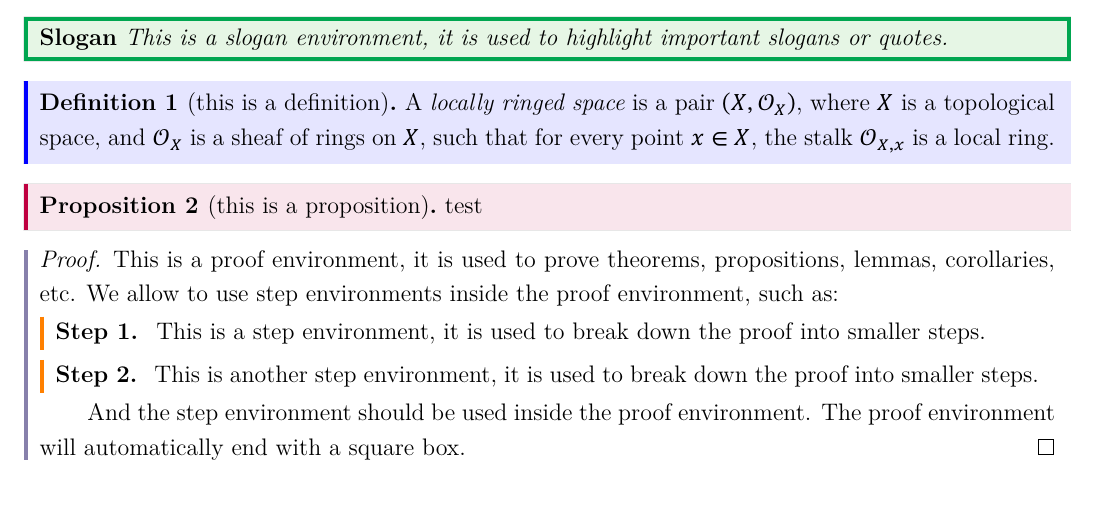
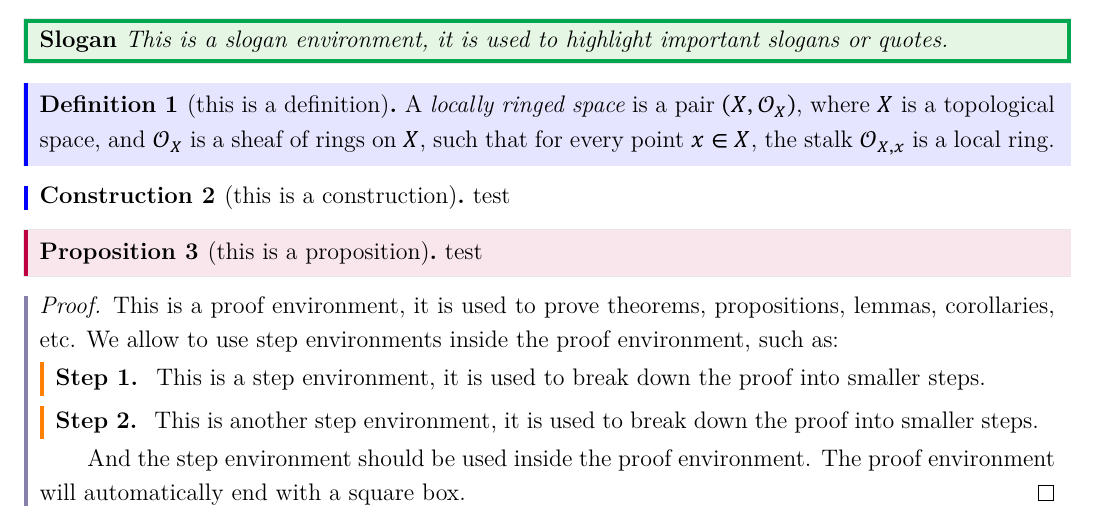
Before and after one commit to MonkeyUnderMountain/TexTemplates, a LaTeX thesis (noteformyself/template_section.tex, which reads noteformyself/text.tex): part of page 2 of 4, cut so that both start at the same text. The pictures show the PDF file noteformyself/template_section.pdf that the author committed with the source.

Commit message:
add environment construction

```diff
--- a/noteformyself/text.tex
+++ b/noteformyself/text.tex
@@ -42,6 +42,11 @@
     \begin{definition}[this is a definition]
         A \emph{locally ringed space} is a pair \((X, \calO_X)\), where \(X\) is a topological space, and \(\calO_X\) is a sheaf of rings on \(X\), such that for every point \(x \in X\), the stalk \(\calO_{X,x}\) is a local ring.
     \end{definition}
+
+    \begin{construction}[this is a construction]
+        test
+    \end{construction}
+
     \begin{proposition}[this is a proposition]
         test
     \end{proposition}
```
Also changed, not shown: noteformyself/noteformyself.cls (+3 -0 lines), noteformyself/template_section.pdf.
